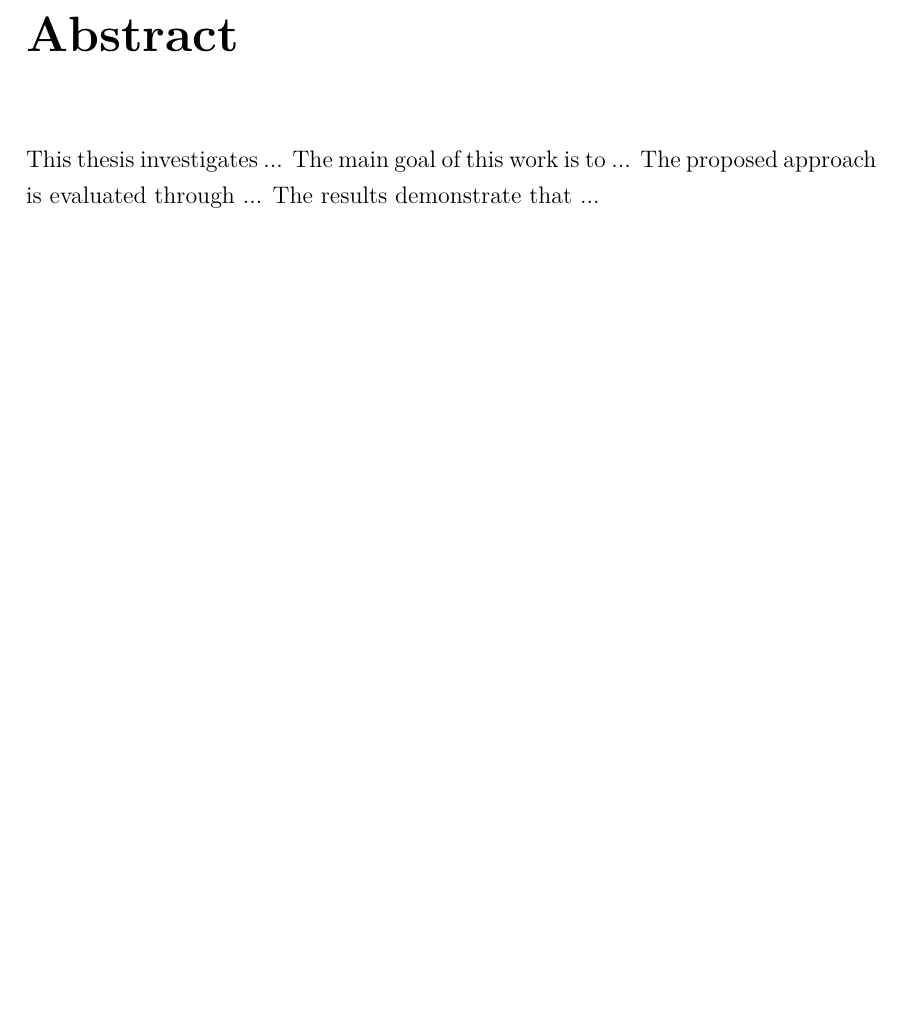
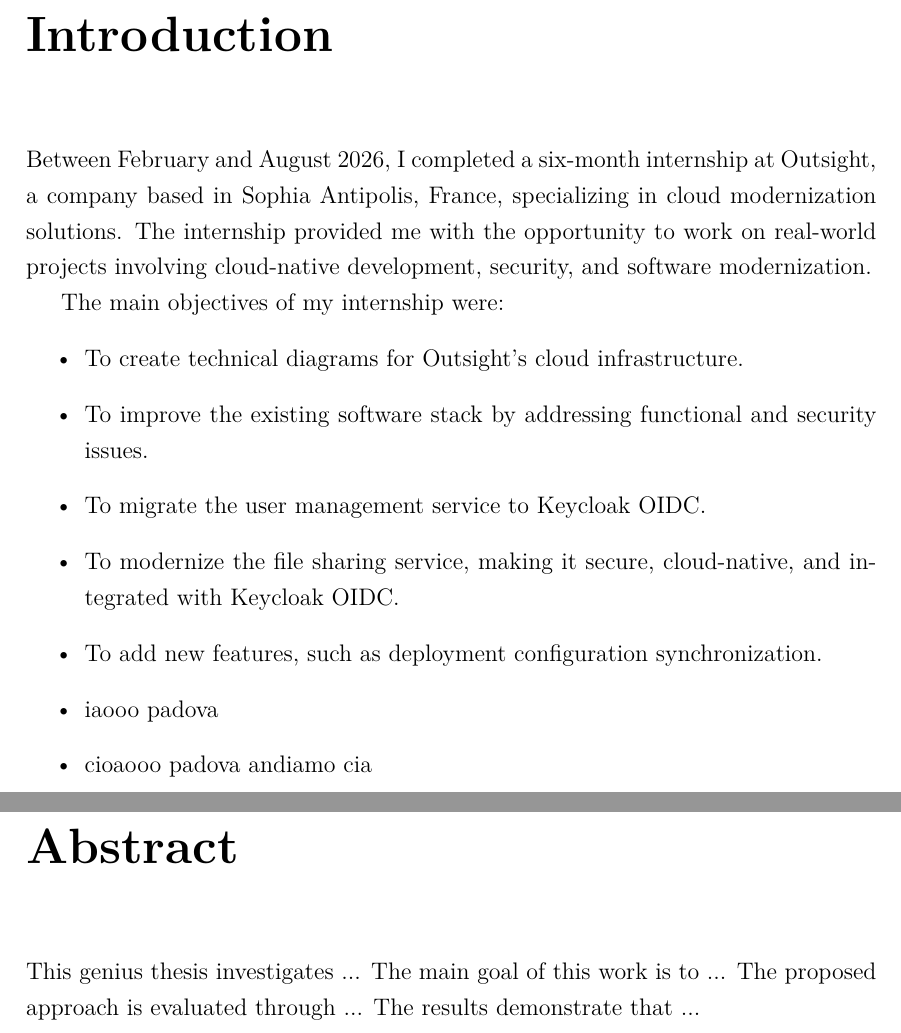
Before and after one commit to GiovanniRusso2002/tesi-polito, a LaTeX thesis (main.tex, which reads abstract.tex): part of page 2 of 7 before the commit and two parts of pages 2 and 3 of 8 after it, the two joined at a grey line, cut at the place of the change, the shorter picture padded with empty space. Compiled offline with pdfLaTeX.

```diff
--- a/abstract.tex
+++ b/abstract.tex
@@ -1,7 +1,7 @@
 \chapter*{Abstract}
 \addcontentsline{toc}{chapter}{Abstract}
 
-This thesis investigates ...
+This genius thesis investigates ...
 The main goal of this work is to ...
 The proposed approach is evaluated through ...
 The results demonstrate that ...
--- a/main.tex
+++ b/main.tex
@@ -48,6 +48,20 @@
 % --- Roman numbering ---
 \pagenumbering{roman}
 
+\chapter*{Introduction}
+Between February and August 2026, I completed a six-month internship at Outsight, a company based in Sophia Antipolis, France, specializing in cloud modernization solutions. The internship provided me with the opportunity to work on real-world projects involving cloud-native development, security, and software modernization.
+
+The main objectives of my internship were:
+\begin{itemize}
+    \item To create technical diagrams for Outsight’s cloud infrastructure.
+    \item To improve the existing software stack by addressing functional and security issues.
+    \item To migrate the user management service to Keycloak OIDC.
+    \item To modernize the file sharing service, making it secure, cloud-native, and integrated with Keycloak OIDC.
+    \item To add new features, such as deployment configuration synchronization.
+    \item iaooo padova
+    \item cioaooo padova andiamo cia
+\end{itemize}
+
 \input{abstract}
 
 \tableofcontents
```
Also changed, not shown: frontespizio.tex (+1 -1 lines), main.pdf, 2 other files.
